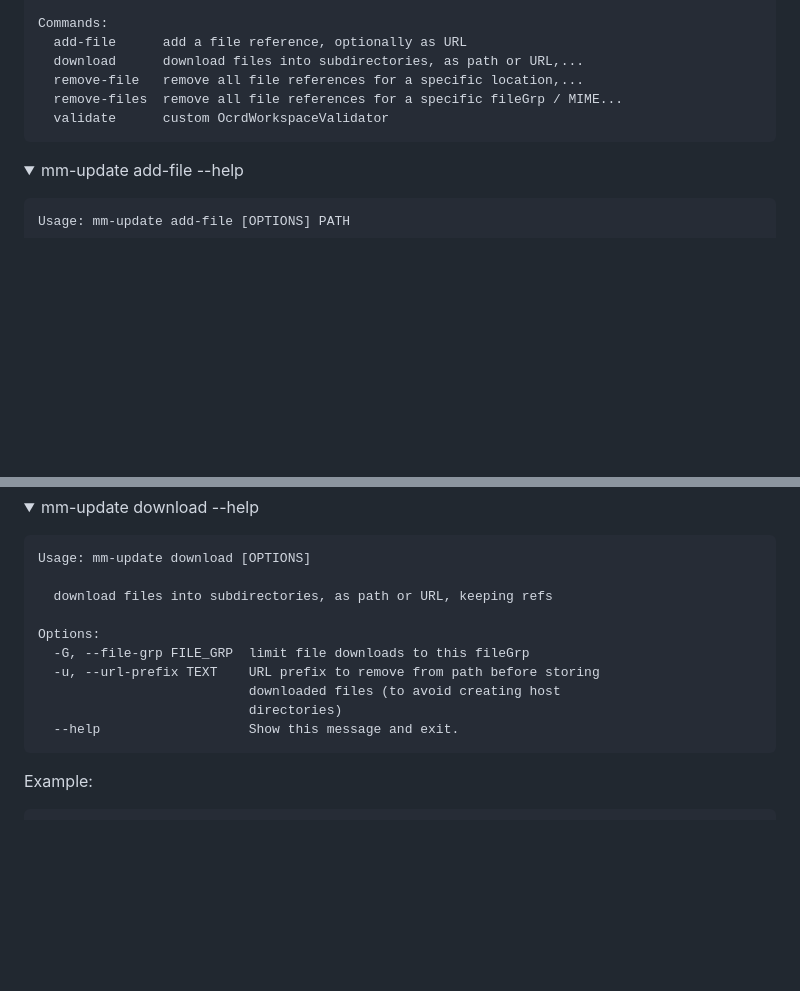
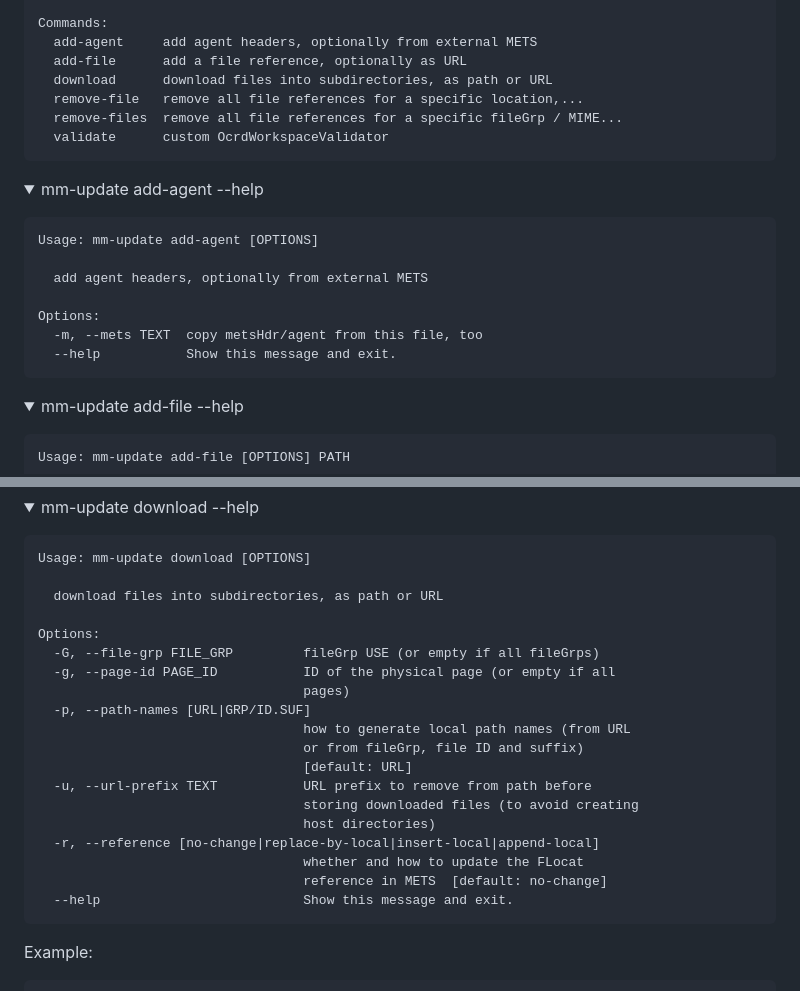
Before and after one commit to slub/mets-mods2tei, a Markdown page: README.md, 2 parts joined by grey strips. Rendered like a GitHub page; folded sections open; blank space fills up the shorter version.

````diff
--- a/README.md
+++ b/README.md
@@ -162,11 +164,27 @@ Options:
   --help                          Show this message and exit.
 
 Commands:
+  add-agent     add agent headers, optionally from external METS
   add-file      add a file reference, optionally as URL
-  download      download files into subdirectories, as path or URL,...
+  download      download files into subdirectories, as path or URL
   remove-file   remove all file references for a specific location,...
   remove-files  remove all file references for a specific fileGrp / MIME...
   validate      custom OcrdWorkspaceValidator
+```
+
+</p></details>
+
+<details><summary>mm-update add-agent --help</summary>
+<p>
+
+```
+Usage: mm-update add-agent [OPTIONS]
+
+  add agent headers, optionally from external METS
+
+Options:
+  -m, --mets TEXT  copy metsHdr/agent from this file, too
+  --help           Show this message and exit.
 ```
 
 </p></details>
@@ -251,14 +269,23 @@ Options:
 ```
 Usage: mm-update download [OPTIONS]
 
-  download files into subdirectories, as path or URL, keeping refs
+  download files into subdirectories, as path or URL
 
 Options:
-  -G, --file-grp FILE_GRP  limit file downloads to this fileGrp
-  -u, --url-prefix TEXT    URL prefix to remove from path before storing
-                           downloaded files (to avoid creating host
-                           directories)
-  --help                   Show this message and exit.
+  -G, --file-grp FILE_GRP         fileGrp USE (or empty if all fileGrps)
+  -g, --page-id PAGE_ID           ID of the physical page (or empty if all
+                                  pages)
+  -p, --path-names [URL|GRP/ID.SUF]
+                                  how to generate local path names (from URL
+                                  or from fileGrp, file ID and suffix)
+                                  [default: URL]
+  -u, --url-prefix TEXT           URL prefix to remove from path before
+                                  storing downloaded files (to avoid creating
+                                  host directories)
+  -r, --reference [no-change|replace-by-local|insert-local|append-local]
+                                  whether and how to update the FLocat
+                                  reference in METS  [default: no-change]
+  --help                          Show this message and exit.
 ```
 
 </p></details>
````
Also changed, not shown: other parts of README.md (+3 -1 lines).
